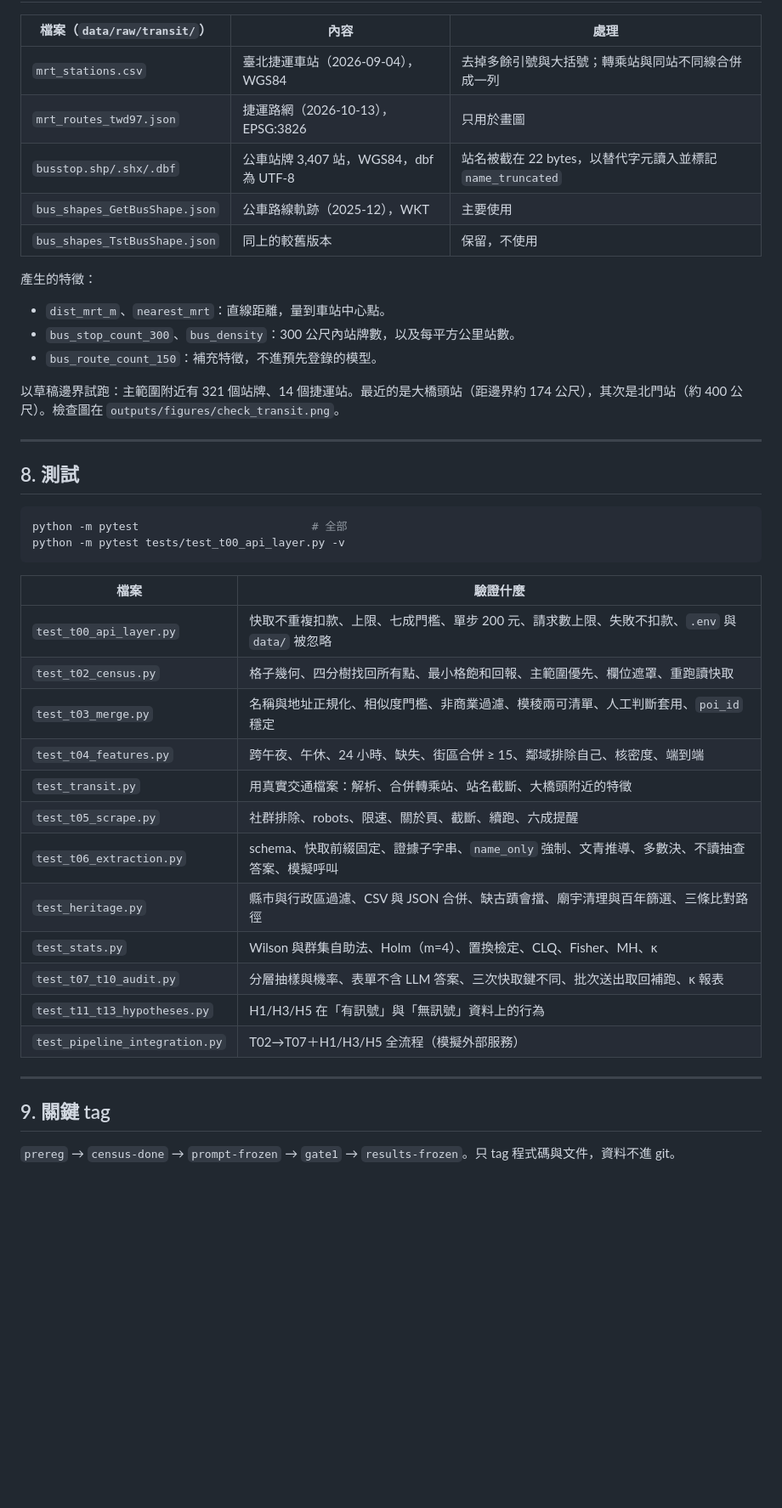
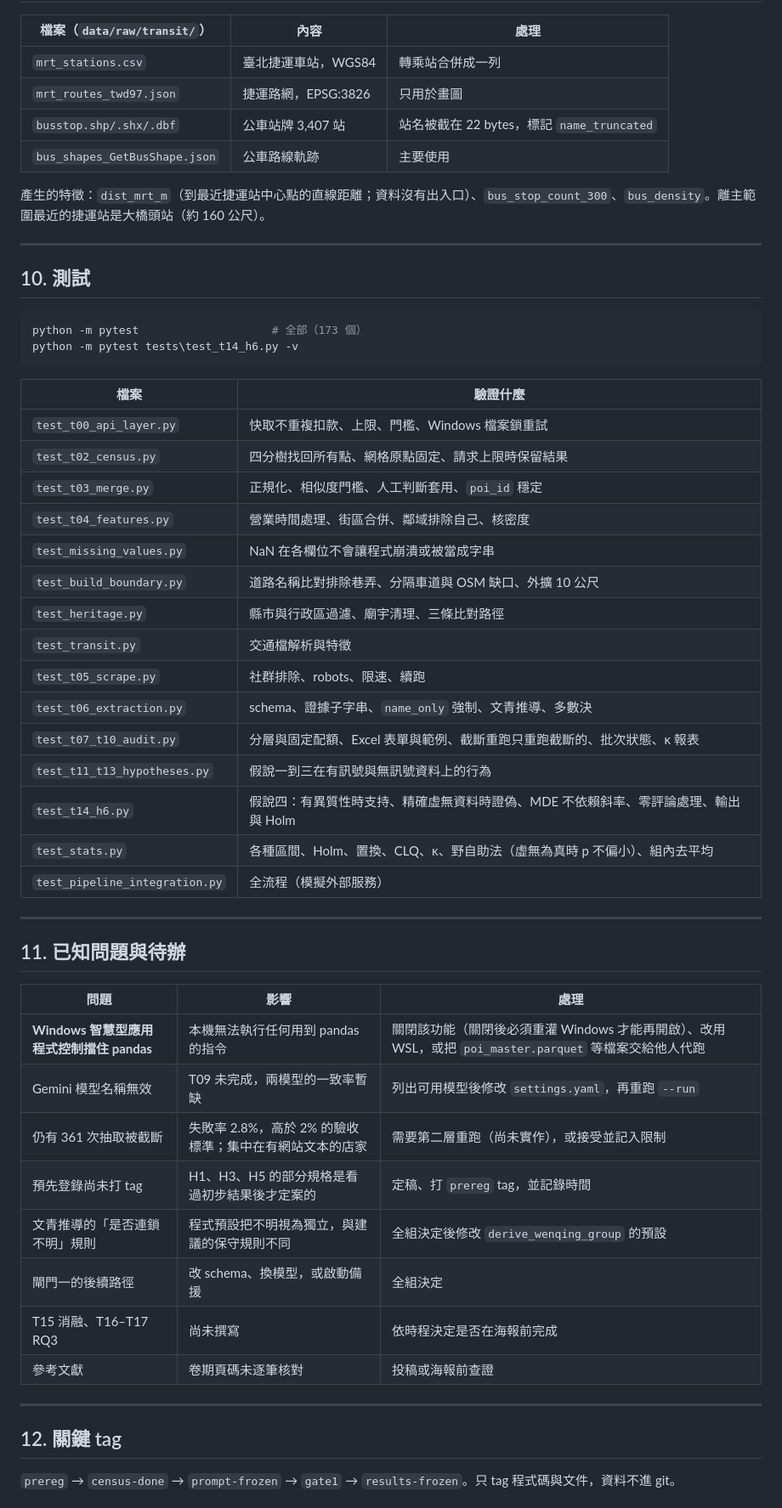
Before and after one commit to JoeyHuang329/wenching, a Markdown page: README.md, the part around one of its changes. Shown at 85% size. Drawn GitHub-style; blank space fills up the shorter version.

````diff
--- a/README.md
+++ b/README.md
@@ -202,46 +242,57 @@ dadaocheng/
 
 | 檔案（`data/raw/transit/`） | 內容 | 處理 |
 |---|---|---|
-| `mrt_stations.csv` | 臺北捷運車站（2026-09-04），WGS84 | 去掉多餘引號與大括號；轉乘站與同站不同線合併成一列 |
-| `mrt_routes_twd97.json` | 捷運路網（2026-10-13），EPSG:3826 | 只用於畫圖 |
-| `busstop.shp/.shx/.dbf` | 公車站牌 3,407 站，WGS84，dbf 為 UTF-8 | 站名被截在 22 bytes，以替代字元讀入並標記 `name_truncated` |
-| `bus_shapes_GetBusShape.json` | 公車路線軌跡（2025-12），WKT | 主要使用 |
-| `bus_shapes_TstBusShape.json` | 同上的較舊版本 | 保留，不使用 |
+| `mrt_stations.csv` | 臺北捷運車站，WGS84 | 轉乘站合併成一列 |
+| `mrt_routes_twd97.json` | 捷運路網，EPSG:3826 | 只用於畫圖 |
+| `busstop.shp/.shx/.dbf` | 公車站牌 3,407 站 | 站名被截在 22 bytes，標記 `name_truncated` |
+| `bus_shapes_GetBusShape.json` | 公車路線軌跡 | 主要使用 |
 
-產生的特徵：
-
-- `dist_mrt_m`、`nearest_mrt`：直線距離，量到車站中心點。
-- `bus_stop_count_300`、`bus_density`：300 公尺內站牌數，以及每平方公里站數。
-- `bus_route_count_150`：補充特徵，不進預先登錄的模型。
-
-以草稿邊界試跑：主範圍附近有 321 個站牌、14 個捷運站。最近的是大橋頭站（距邊界約 174 公尺），其次是北門站（約 400 公尺）。檢查圖在 `outputs/figures/check_transit.png`。
+產生的特徵：`dist_mrt_m`（到最近捷運站中心點的直線距離；資料沒有出入口）、`bus_stop_count_300`、`bus_density`。離主範圍最近的捷運站是大橋頭站（約 160 公尺）。
 
 ---
 
-## 8. 測試
+## 10. 測試
 
 ```powershell
-python -m pytest                          # 全部
-python -m pytest tests/test_t00_api_layer.py -v
+python -m pytest                    # 全部（173 個）
+python -m pytest tests\test_t14_h6.py -v
 ```
 
 | 檔案 | 驗證什麼 |
 |---|---|
-| `test_t00_api_layer.py` | 快取不重複扣款、上限、七成門檻、單步 200 元、請求數上限、失敗不扣款、`.env` 與 `data/` 被忽略 |
-| `test_t02_census.py` | 格子幾何、四分樹找回所有點、最小格飽和回報、主範圍優先、欄位遮罩、重跑讀快取 |
-| `test_t03_merge.py` | 名稱與地址正規化、相似度門檻、非商業過濾、模稜兩可清單、人工判斷套用、`poi_id` 穩定 |
-| `test_t04_features.py` | 跨午夜、午休、24 小時、缺失、街區合併 ≥ 15、鄰域排除自己、核密度、端到端 |
-| `test_transit.py` | 用真實交通檔案：解析、合併轉乘站、站名截斷、大橋頭附近的特徵 |
-| `test_t05_scrape.py` | 社群排除、robots、限速、關於頁、截斷、續跑、六成提醒 |
-| `test_t06_extraction.py` | schema、快取前綴固定、證據子字串、`name_only` 強制、文青推導、多數決、不讀抽查答案、模擬呼叫 |
-| `test_heritage.py` | 縣市與行政區過濾、CSV 與 JSON 合併、缺古蹟會擋、廟宇清理與百年篩選、三條比對路徑 |
-| `test_stats.py` | Wilson 與群集自助法、Holm（m=4）、置換檢定、CLQ、Fisher、MH、κ |
-| `test_t07_t10_audit.py` | 分層抽樣與機率、表單不含 LLM 答案、三次快取鍵不同、批次送出取回補跑、κ 報表 |
-| `test_t11_t13_hypotheses.py` | H1/H3/H5 在「有訊號」與「無訊號」資料上的行為 |
-| `test_pipeline_integration.py` | T02→T07＋H1/H3/H5 全流程（模擬外部服務） |
+| `test_t00_api_layer.py` | 快取不重複扣款、上限、門檻、Windows 檔案鎖重試 |
+| `test_t02_census.py` | 四分樹找回所有點、網格原點固定、請求上限時保留結果 |
+| `test_t03_merge.py` | 正規化、相似度門檻、人工判斷套用、`poi_id` 穩定 |
+| `test_t04_features.py` | 營業時間處理、街區合併、鄰域排除自己、核密度 |
+| `test_missing_values.py` | NaN 在各欄位不會讓程式崩潰或被當成字串 |
+| `test_build_boundary.py` | 道路名稱比對排除巷弄、分隔車道與 OSM 缺口、外擴 10 公尺 |
+| `test_heritage.py` | 縣市與行政區過濾、廟宇清理、三條比對路徑 |
+| `test_transit.py` | 交通檔解析與特徵 |
+| `test_t05_scrape.py` | 社群排除、robots、限速、續跑 |
+| `test_t06_extraction.py` | schema、證據子字串、`name_only` 強制、文青推導、多數決 |
+| `test_t07_t10_audit.py` | 分層與固定配額、Excel 表單與範例、截斷重跑只重跑截斷的、批次狀態、κ 報表 |
+| `test_t11_t13_hypotheses.py` | 假說一到三在有訊號與無訊號資料上的行為 |
+| `test_t14_h6.py` | 假說四：有異質性時支持、精確虛無資料時證偽、MDE 不依賴斜率、零評論處理、輸出與 Holm |
+| `test_stats.py` | 各種區間、Holm、置換、CLQ、κ、野自助法（虛無為真時 p 不偏小）、組內去平均 |
+| `test_pipeline_integration.py` | 全流程（模擬外部服務） |
 
 ---
 
-## 9. 關鍵 tag
+## 11. 已知問題與待辦
+
+| 問題 | 影響 | 處理 |
+|---|---|---|
+| **Windows 智慧型應用程式控制擋住 pandas** | 本機無法執行任何用到 pandas 的指令 | 關閉該功能（關閉後必須重灌 Windows 才能再開啟）、改用 WSL，或把 `poi_master.parquet` 等檔案交給他人代跑 |
+| Gemini 模型名稱無效 | T09 未完成，兩模型的一致率暫缺 | 列出可用模型後修改 `settings.yaml`，再重跑 `--run` |
+| 仍有 361 次抽取被截斷 | 失敗率 2.8%，高於 2% 的驗收標準；集中在有網站文本的店家 | 需要第二層重跑（尚未實作），或接受並記入限制 |
+| 預先登錄尚未打 tag | H1、H3、H5 的部分規格是看過初步結果後才定案的 | 定稿、打 `prereg` tag，並記錄時間 |
+| 文青推導的「是否連鎖不明」規則 | 程式預設把不明視為獨立，與建議的保守規則不同 | 全組決定後修改 `derive_wenqing_group` 的預設 |
+| 閘門一的後續路徑 | 改 schema、換模型，或啟動備援 | 全組決定 |
+| T15 消融、T16–T17 RQ3 | 尚未撰寫 | 依時程決定是否在海報前完成 |
+| 參考文獻 | 卷期頁碼未逐筆核對 | 投稿或海報前查證 |
+
+---
+
+## 12. 關鍵 tag
 
 `prereg` → `census-done` → `prompt-frozen` → `gate1` → `results-frozen`。只 tag 程式碼與文件，資料不進 git。
````
Also changed, not shown: other parts of README.md (+189 -135 lines).
